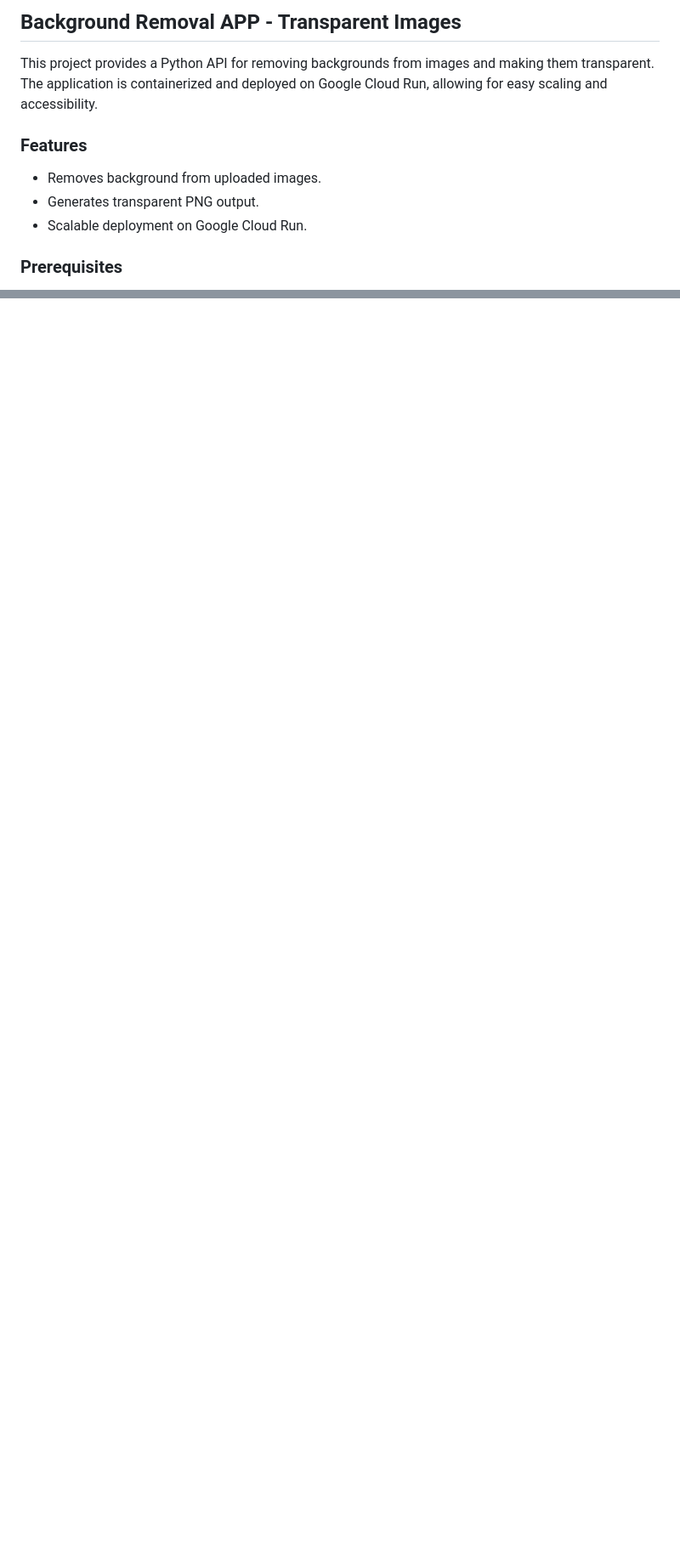
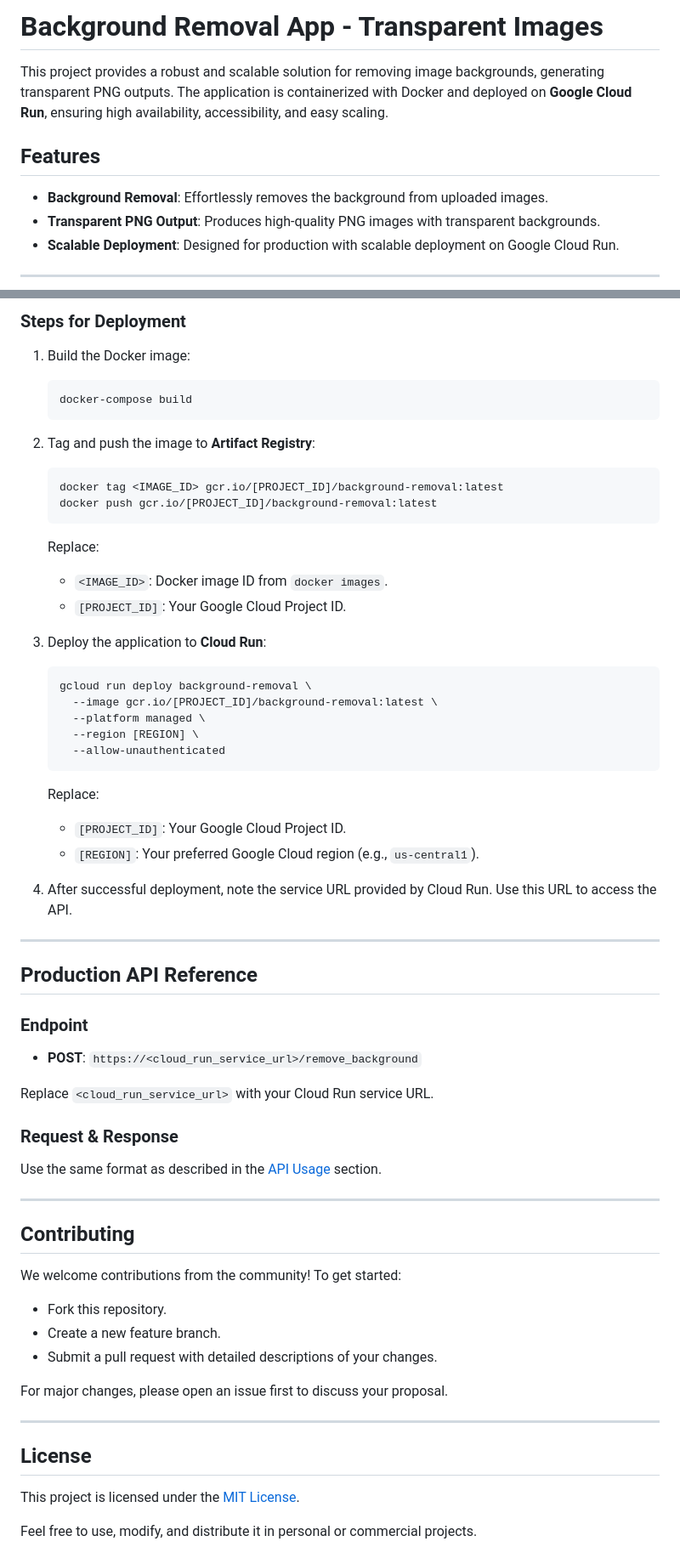
Before and after one commit to lakkawardhananjay/bg-removes, a Markdown page: README.md, 2 parts joined by grey strips. Shown at 85% size. Drawn GitHub-style; blank space fills up the shorter version.

````diff
--- a/README.md
+++ b/README.md
@@ -1,12 +1,12 @@
-## Background Removal APP - Transparent Images
+# **Background Removal App** - Transparent Images
 
-This project provides a Python API for removing backgrounds from images and making them transparent. The application is containerized and deployed on Google Cloud Run, allowing for easy scaling and accessibility.
+This project provides a robust and scalable solution for removing image backgrounds, generating transparent PNG outputs. The application is containerized with Docker and deployed on **Google Cloud Run**, ensuring high availability, accessibility, and easy scaling.
 
-### Features
+## **Features**
 
-* Removes background from uploaded images.
-* Generates transparent PNG output.
-* Scalable deployment on Google Cloud Run.
+- **Background Removal**: Effortlessly removes the background from uploaded images.
+- **Transparent PNG Output**: Produces high-quality PNG images with transparent backgrounds.
+- **Scalable Deployment**: Designed for production with scalable deployment on Google Cloud Run.
 
-### Prerequisites
+---
 
@@ -113,0 +112,64 @@ We welcome contributions to this project. Please refer to the contributing guide
+### **Steps for Deployment**
+
+1. Build the Docker image:
+   ```bash
+   docker-compose build
+   ```
+
+2. Tag and push the image to **Artifact Registry**:
+   ```bash
+   docker tag <IMAGE_ID> gcr.io/[PROJECT_ID]/background-removal:latest
+   docker push gcr.io/[PROJECT_ID]/background-removal:latest
+   ```
+
+   Replace:
+   - `<IMAGE_ID>`: Docker image ID from `docker images`.
+   - `[PROJECT_ID]`: Your Google Cloud Project ID.
+
+3. Deploy the application to **Cloud Run**:
+   ```bash
+   gcloud run deploy background-removal \
+     --image gcr.io/[PROJECT_ID]/background-removal:latest \
+     --platform managed \
+     --region [REGION] \
+     --allow-unauthenticated
+   ```
+
+   Replace:
+   - `[PROJECT_ID]`: Your Google Cloud Project ID.
+   - `[REGION]`: Your preferred Google Cloud region (e.g., `us-central1`).
+
+4. After successful deployment, note the service URL provided by Cloud Run. Use this URL to access the API.
+
+---
+
+## **Production API Reference**
+
+### **Endpoint**
+
+- **POST**: `https://<cloud_run_service_url>/remove_background`
+
+Replace `<cloud_run_service_url>` with your Cloud Run service URL.
+
+### **Request & Response**
+
+Use the same format as described in the [API Usage](#api-usage) section.
+
+---
+
+## **Contributing**
+
+We welcome contributions from the community! To get started:
+- Fork this repository.
+- Create a new feature branch.
+- Submit a pull request with detailed descriptions of your changes.
+
+For major changes, please open an issue first to discuss your proposal.
+
+---
+
+## **License**
+
+This project is licensed under the [MIT License](LICENSE).
+
+Feel free to use, modify, and distribute it in personal or commercial projects.
````
Also changed, not shown: other parts of README.md (+74 -76 lines).
